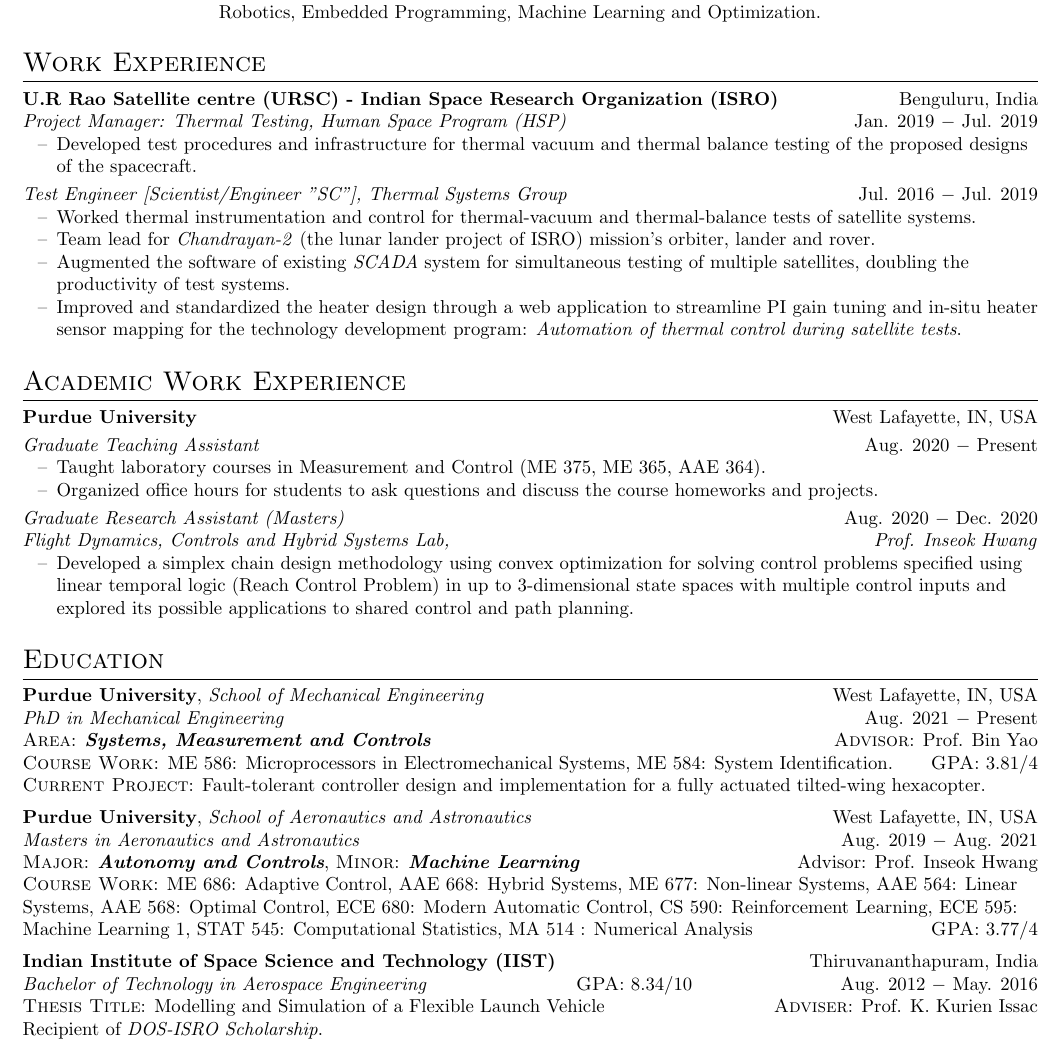
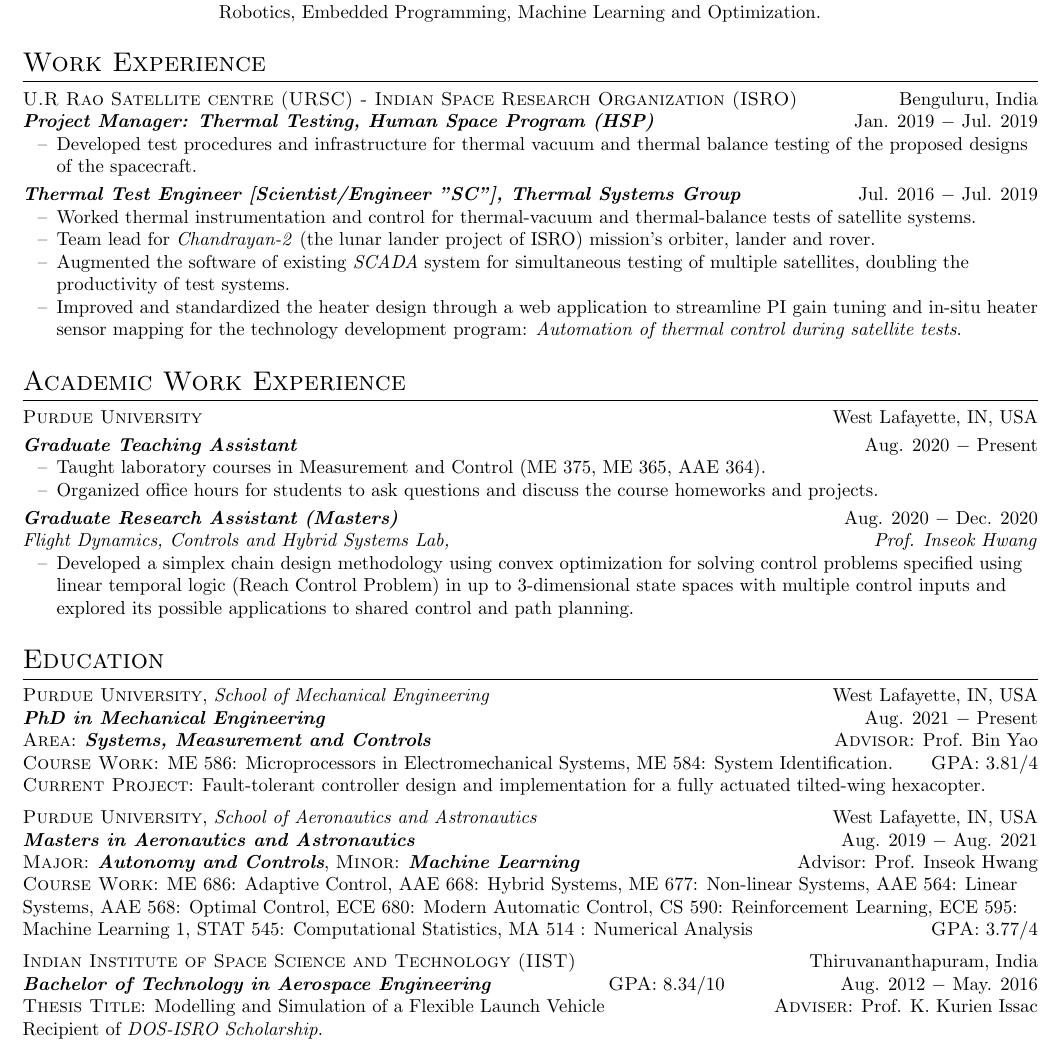
Before and after one commit to SeshaCharla/cv, a LaTeX CV (SeshaSai_cv.tex): part of the page, cut so that both start at the same text. Compiled offline with pdfLaTeX.

Commit message:
Highliting

```diff
--- a/SeshaSai_cv.tex
+++ b/SeshaSai_cv.tex
@@ -50,14 +50,14 @@
 %%%%%%%%%%%%%%%%%%%%%%%%%%%%%%%%%%%%%%%%%%%%%%%%%%%%%%%%%%%%%%%
 
 \section{Work Experience}
-\noindent \textbf{U.R Rao Satellite centre (URSC) - Indian Space Research Organization (ISRO)} \hfill Benguluru, India \\
-\textit{Project Manager: Thermal Testing, Human Space Program (HSP)} \hfill Jan. 2019 $-$ Jul. 2019
+\noindent \textsc{U.R Rao Satellite centre (URSC) - Indian Space Research Organization (ISRO)} \hfill Benguluru, India \\
+\textbf{\textit{Project Manager: Thermal Testing, Human Space Program (HSP)}} \hfill Jan. 2019 $-$ Jul. 2019
 \begin{itemize}[noitemsep,nolistsep,leftmargin=0.25in,label={--}]
     \item Developed test procedures and infrastructure for thermal vacuum and thermal balance testing of the proposed designs of the spacecraft.
 \end{itemize}
 
 \vspace{3pt}
-\textit{Test Engineer [Scientist/Engineer "SC"], Thermal Systems Group} \hfill Jul. 2016 $-$ Jul. 2019
+\textbf{\textit{Thermal Test Engineer [Scientist/Engineer "SC"], Thermal Systems Group}} \hfill Jul. 2016 $-$ Jul. 2019
 \begin{itemize}[noitemsep,nolistsep,leftmargin=0.25in,label={--}]
     \item Worked thermal instrumentation and control for thermal-vacuum and thermal-balance tests of satellite systems.
 	\item Team lead for \textit{Chandrayan-2} (the lunar lander project of ISRO) mission's orbiter, lander and rover.
@@ -66,15 +66,15 @@
 \end{itemize}
 
 \section{Academic Work Experience}
-\noindent \textbf{Purdue University} \hfill West Lafayette, IN, USA \\
+\noindent \textsc{Purdue University} \hfill West Lafayette, IN, USA \\
 \vspace{3pt}
-\noindent \textit{Graduate Teaching Assistant} \hfill Aug. 2020 $-$ Present\\
+\noindent \textbf{\textit{Graduate Teaching Assistant}} \hfill Aug. 2020 $-$ Present\\
 \begin{itemize}[noitemsep,nolistsep,leftmargin=0.25in,label={--}]
     \item Taught laboratory courses in Measurement and Control (ME 375, ME 365, AAE 364).
     \item Organized office hours for students to ask questions and discuss the course homeworks and projects.
 \end{itemize}
 \vspace{3pt}
-\noindent \textit{Graduate Research Assistant (Masters)} \hfill Aug. 2020 $-$ Dec. 2020\\
+\noindent \textbf{\textit{Graduate Research Assistant (Masters)}} \hfill Aug. 2020 $-$ Dec. 2020\\
 \textit{Flight Dynamics, Controls and Hybrid Systems Lab, \hfill Prof. Inseok Hwang}
 \begin{itemize}[noitemsep,nolistsep,leftmargin=0.25in,label={--}]
 	\item Developed a simplex chain design methodology using convex optimization for solving control problems specified using linear temporal logic (Reach Control Problem) in up to 3-dimensional state spaces with multiple control inputs and explored its possible applications to shared control and path planning.
@@ -86,15 +86,15 @@
 % EDUCATION
 %%%%%%%%%%%%%%%%%%%%%%%%%%%%%%%%%%%%%%%%%%%%%%%%%%%%%%%%%%%%%%%
 \section{Education}
-\noindent \textbf{Purdue University}, \textit{School of Mechanical Engineering} \hfill West Lafayette, IN, USA \\
-\textit{PhD in Mechanical Engineering} \hfill Aug. 2021 $-$ Present\\
+\noindent \textsc{Purdue University}, \textit{School of Mechanical Engineering} \hfill West Lafayette, IN, USA \\
+\textbf{\textit{PhD in Mechanical Engineering}} \hfill Aug. 2021 $-$ Present\\
 \textsc{Area}: \textit{\textbf{Systems, Measurement and Controls}}  \hfill \textsc{Advisor}: Prof. Bin Yao\\
 \textsc{Course Work:} ME 586: Microprocessors in Electromechanical Systems, ME 584: System Identification.\hfill \textsc{GPA}: $3.81/4$\\
 \textsc{Current Project}: Fault-tolerant controller design and implementation for a fully actuated tilted-wing hexacopter.\\
 
 \vspace{5pt}
-\noindent \textbf{Purdue University}, \textit{School of Aeronautics and Astronautics} \hfill West Lafayette, IN, USA \\
-\textit{Masters in Aeronautics and Astronautics} \hfill Aug. 2019 $-$ Aug. 2021\\
+\noindent \textsc{Purdue University}, \textit{School of Aeronautics and Astronautics} \hfill West Lafayette, IN, USA \\
+\textbf{\textit{Masters in Aeronautics and Astronautics}} \hfill Aug. 2019 $-$ Aug. 2021\\
 \textsc{Major}: \textit{\textbf{Autonomy and Controls}}, \textsc{Minor}: \textit{\textbf{Machine Learning}}
 \hfill Advisor: Prof. Inseok Hwang\\
 \textsc{Course Work}: ME 686: Adaptive Control, AAE 668: Hybrid Systems, ME 677: Non-linear Systems, AAE 564: Linear Systems,  AAE 568: Optimal Control, ECE 680: Modern Automatic Control, CS 590: Reinforcement Learning, ECE 595: Machine Learning 1, STAT 545: Computational Statistics, MA 514 : Numerical Analysis
@@ -105,8 +105,8 @@
 % \textsc{Course Work:} Embedded Systems on ARM, Structural Optimization and Vibration and Noise Control \\
 
 \vspace{5pt}
-\noindent \textbf{Indian Institute of Space Science and Technology (IIST)} \hfill Thiruvananthapuram, India\\
-\textit{Bachelor of Technology in Aerospace Engineering} \hfill \textsc{GPA}: $8.34/10$ \hfill Aug. 2012 $-$ May. 2016 \\
+\noindent \textsc{Indian Institute of Space Science and Technology (IIST)} \hfill Thiruvananthapuram, India\\
+\textbf{\textit{Bachelor of Technology in Aerospace Engineering}} \hfill \textsc{GPA}: $8.34/10$ \hfill Aug. 2012 $-$ May. 2016 \\
 \textsc{Thesis Title}: Modelling and Simulation of a Flexible Launch Vehicle
 \hfill \textsc{Adviser}: Prof. K. Kurien Issac \\
 %\textsc{Major Project}: Design and Development of a Flapping Wing Micro Air Vehicle \hfill {Nov. 2013 $-$ Dec. 2014}\\
```
